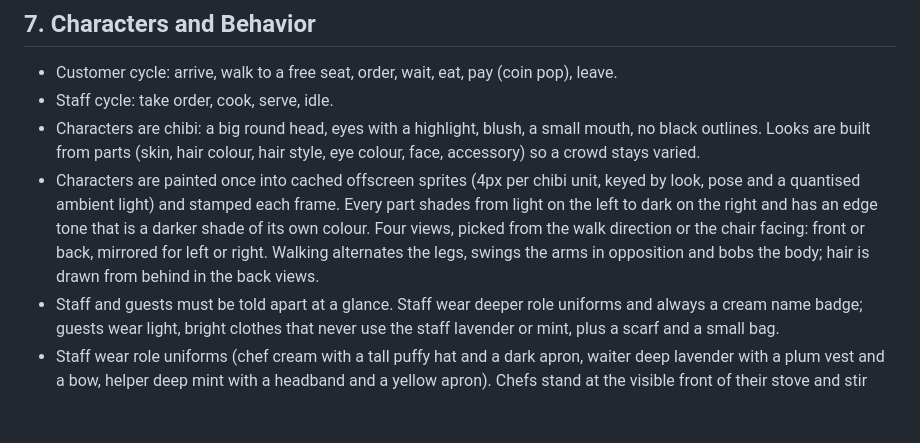
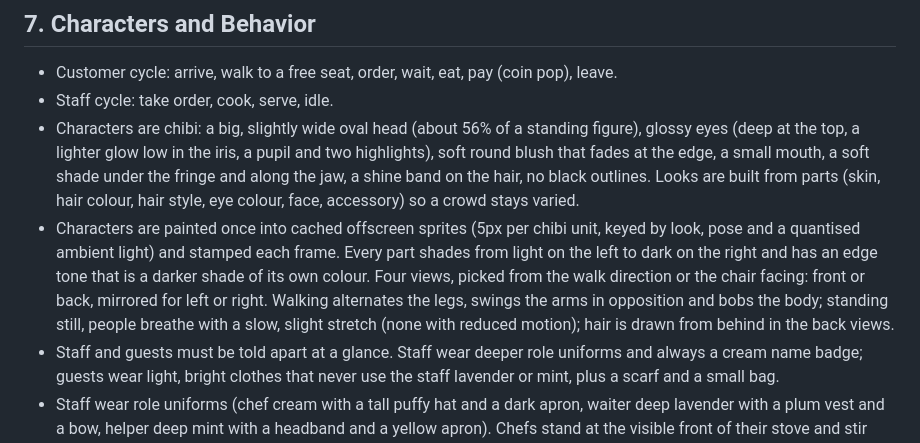
Before and after one commit to bbrightns/cozy-restaurant, a Markdown page: design.md, the part around the change. Rendered like a GitHub page; blank space fills up the shorter version.

Commit message:
docs(chibi): polish C rewritten for the code-drawn upgrade (image art dropped), status table, design.md character notes, CLAUDE.md save note
Co-Authored-By: Claude Opus 5.5 <noreply@anthropic.com>

```diff
--- a/design.md
+++ b/design.md
@@ -84,8 +84,8 @@ Each object: simple box/rounded primitives, 2 to 3 palette colors, soft AO, a sm
 
 - Customer cycle: arrive, walk to a free seat, order, wait, eat, pay (coin pop), leave.
 - Staff cycle: take order, cook, serve, idle.
-- Characters are chibi: a big round head, eyes with a highlight, blush, a small mouth, no black outlines. Looks are built from parts (skin, hair colour, hair style, eye colour, face, accessory) so a crowd stays varied.
-- Characters are painted once into cached offscreen sprites (4px per chibi unit, keyed by look, pose and a quantised ambient light) and stamped each frame. Every part shades from light on the left to dark on the right and has an edge tone that is a darker shade of its own colour. Four views, picked from the walk direction or the chair facing: front or back, mirrored for left or right. Walking alternates the legs, swings the arms in opposition and bobs the body; hair is drawn from behind in the back views.
+- Characters are chibi: a big, slightly wide oval head (about 56% of a standing figure), glossy eyes (deep at the top, a lighter glow low in the iris, a pupil and two highlights), soft round blush that fades at the edge, a small mouth, a soft shade under the fringe and along the jaw, a shine band on the hair, no black outlines. Looks are built from parts (skin, hair colour, hair style, eye colour, face, accessory) so a crowd stays varied.
+- Characters are painted once into cached offscreen sprites (5px per chibi unit, keyed by look, pose and a quantised ambient light) and stamped each frame. Every part shades from light on the left to dark on the right and has an edge tone that is a darker shade of its own colour. Four views, picked from the walk direction or the chair facing: front or back, mirrored for left or right. Walking alternates the legs, swings the arms in opposition and bobs the body; standing still, people breathe with a slow, slight stretch (none with reduced motion); hair is drawn from behind in the back views.
 - Staff and guests must be told apart at a glance. Staff wear deeper role uniforms and always a cream name badge; guests wear light, bright clothes that never use the staff lavender or mint, plus a scarf and a small bag.
 - Staff wear role uniforms (chef cream with a tall puffy hat and a dark apron, waiter deep lavender with a plum vest and a bow, helper deep mint with a headband and a yellow apron). Chefs stand at the visible front of their stove and stir with a spoon; waiters carry the plate in hand to the table and clear dirty plates when free.
 - Little emote bubbles above heads (heart, coin, hungry).
```
Also changed, not shown: CLAUDE.md (+1 -1 lines), project.md (+6 -8 lines).
